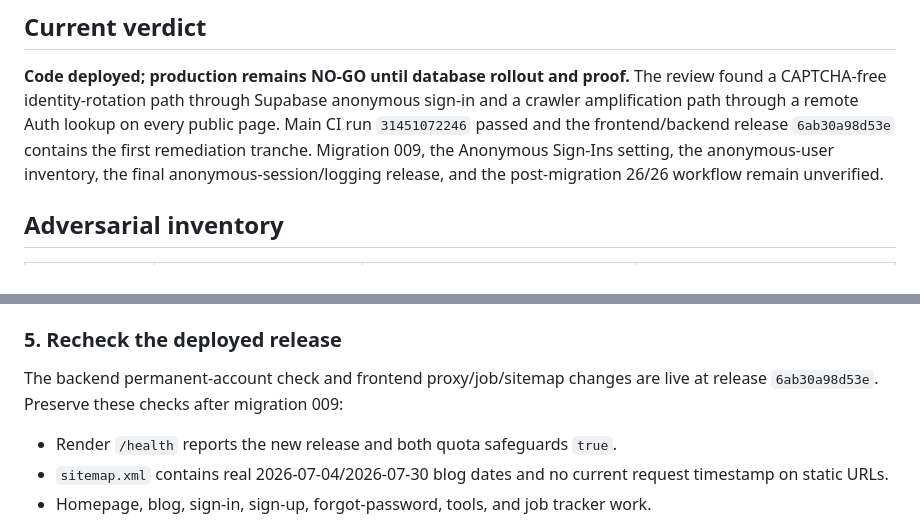
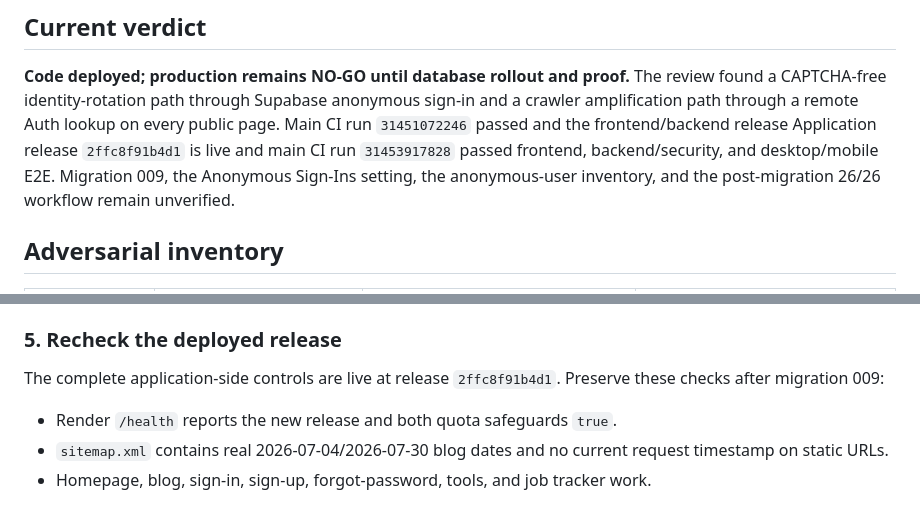
Before and after one commit to LNB-Aveva/unified-resume-builder, a Markdown page: docs/GATE1B_SCRAPER_CONTROLS.md, 2 parts joined by grey strips. Drawn GitHub-style.

```diff
--- a/docs/GATE1B_SCRAPER_CONTROLS.md
+++ b/docs/GATE1B_SCRAPER_CONTROLS.md
@@ -6,10 +6,10 @@
 found a CAPTCHA-free identity-rotation path through Supabase anonymous sign-in
 and a crawler amplification path through a remote Auth lookup on every public
 page. Main CI run `31451072246` passed and the frontend/backend release
-`6ab30a98d53e` contains the first remediation tranche. Migration 009, the
-Anonymous Sign-Ins setting, the anonymous-user inventory, the final
-anonymous-session/logging release, and the post-migration 26/26 workflow remain
-unverified.
+Application release `2ffc8f91b4d1` is live and main CI run `31453917828`
+passed frontend, backend/security, and desktop/mobile E2E. Migration 009, the
+Anonymous Sign-Ins setting, the anonymous-user inventory, and the post-migration
+26/26 workflow remain unverified.
 
 ## Adversarial inventory
 
@@ -160,8 +160,8 @@ exists afterward.
 
 ### 5. Recheck the deployed release
 
-The backend permanent-account check and frontend proxy/job/sitemap changes are
-live at release `6ab30a98d53e`. Preserve these checks after migration 009:
+The complete application-side controls are live at release `2ffc8f91b4d1`.
+Preserve these checks after migration 009:
 
 - Render `/health` reports the new release and both quota safeguards `true`.
 - `sitemap.xml` contains real 2026-07-04/2026-07-30 blog dates and no current
```
Also changed, not shown: .ai-sync/WORKLOG.md (+3 -2 lines), docs/LAUNCH_READINESS_AUDIT.md (+3 -3 lines).
